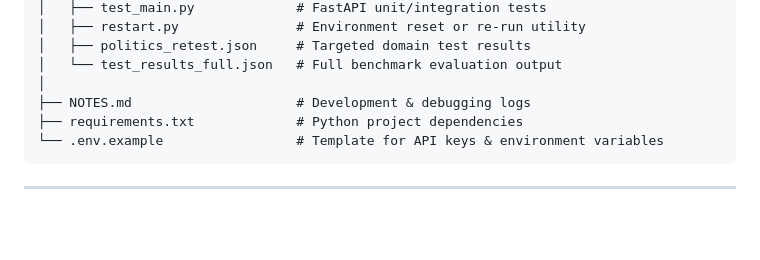
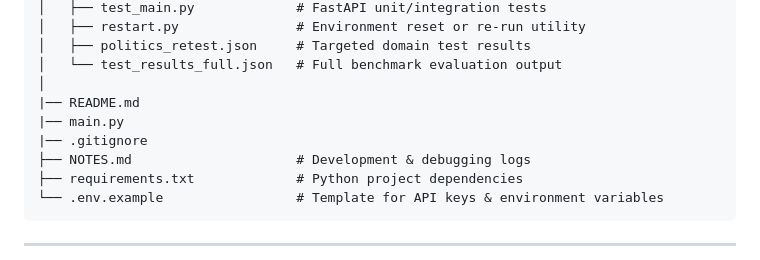
Before and after one commit to Laiba-muzammal/Tehqeeq, a Markdown page: README.md, the part around the change. Drawn GitHub-style; blank space fills up the shorter version.

```diff
--- a/README.md
+++ b/README.md
@@ -140,6 +140,9 @@ tehqeeq/
 │   ├── politics_retest.json     # Targeted domain test results
 │   └── test_results_full.json   # Full benchmark evaluation output
 │
+|── README.md
+|── main.py
+|── .gitignore
 ├── NOTES.md                     # Development & debugging logs
 ├── requirements.txt             # Python project dependencies
 └── .env.example                 # Template for API keys & environment variables
```
